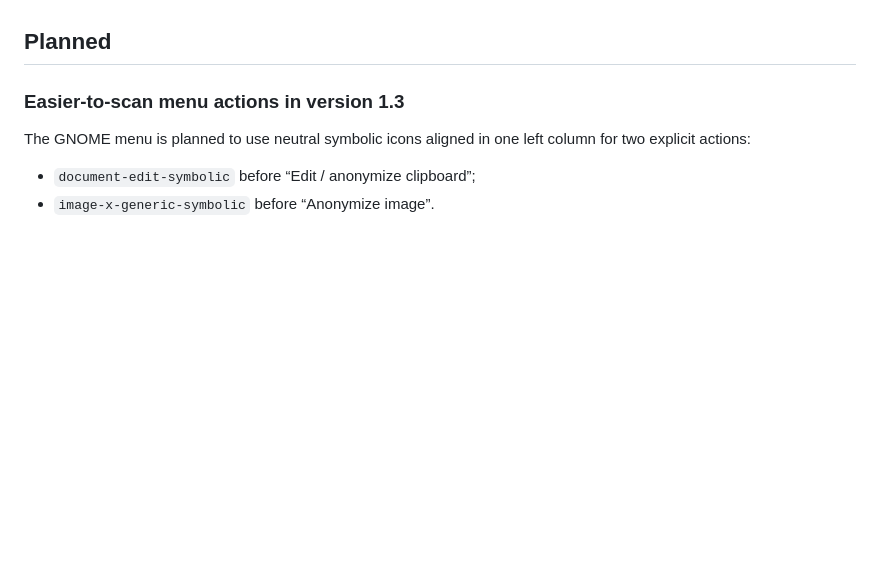
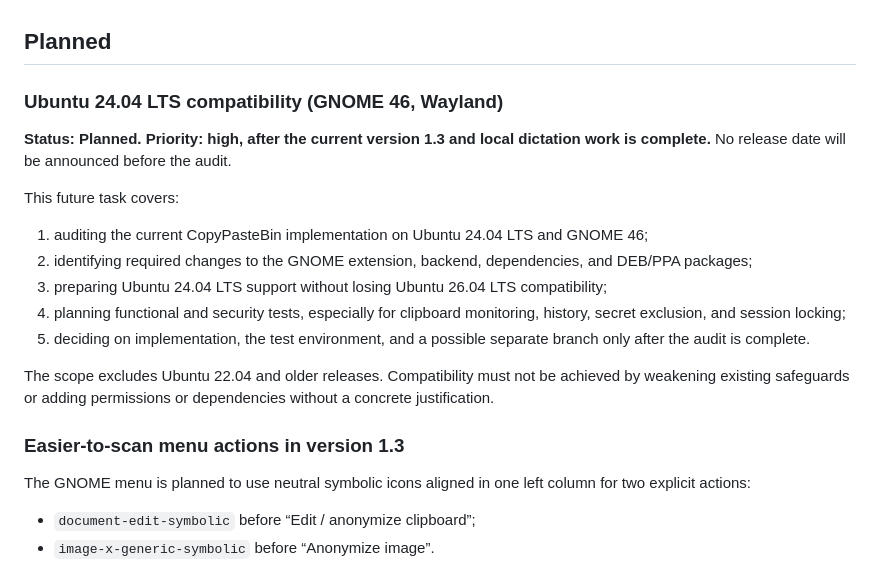
Before and after one commit to kozlowska-anna/CopyPasteBin, a Markdown page: ROADMAP.md, the part around the change. Drawn GitHub-style; blank space fills up the shorter version.

```diff
--- a/ROADMAP.md
+++ b/ROADMAP.md
@@ -40,6 +40,29 @@ for distribution through an Ubuntu PPA as three matching Debian packages and
 through GitHub Release as the same packages or a user-local tar.gz archive.
 
 ## Planned
+
+### Ubuntu 24.04 LTS compatibility (GNOME 46, Wayland)
+
+**Status: Planned. Priority: high, after the current version 1.3 and local
+dictation work is complete.** No release date will be announced before the
+audit.
+
+This future task covers:
+
+1. auditing the current CopyPasteBin implementation on Ubuntu 24.04 LTS and
+   GNOME 46;
+2. identifying required changes to the GNOME extension, backend, dependencies,
+   and DEB/PPA packages;
+3. preparing Ubuntu 24.04 LTS support without losing Ubuntu 26.04 LTS
+   compatibility;
+4. planning functional and security tests, especially for clipboard
+   monitoring, history, secret exclusion, and session locking;
+5. deciding on implementation, the test environment, and a possible separate
+   branch only after the audit is complete.
+
+The scope excludes Ubuntu 22.04 and older releases. Compatibility must not be
+achieved by weakening existing safeguards or adding permissions or
+dependencies without a concrete justification.
 
 ### Easier-to-scan menu actions in version 1.3
 
```
Also changed, not shown: ROADMAP.pl.md (+23 -0 lines).
